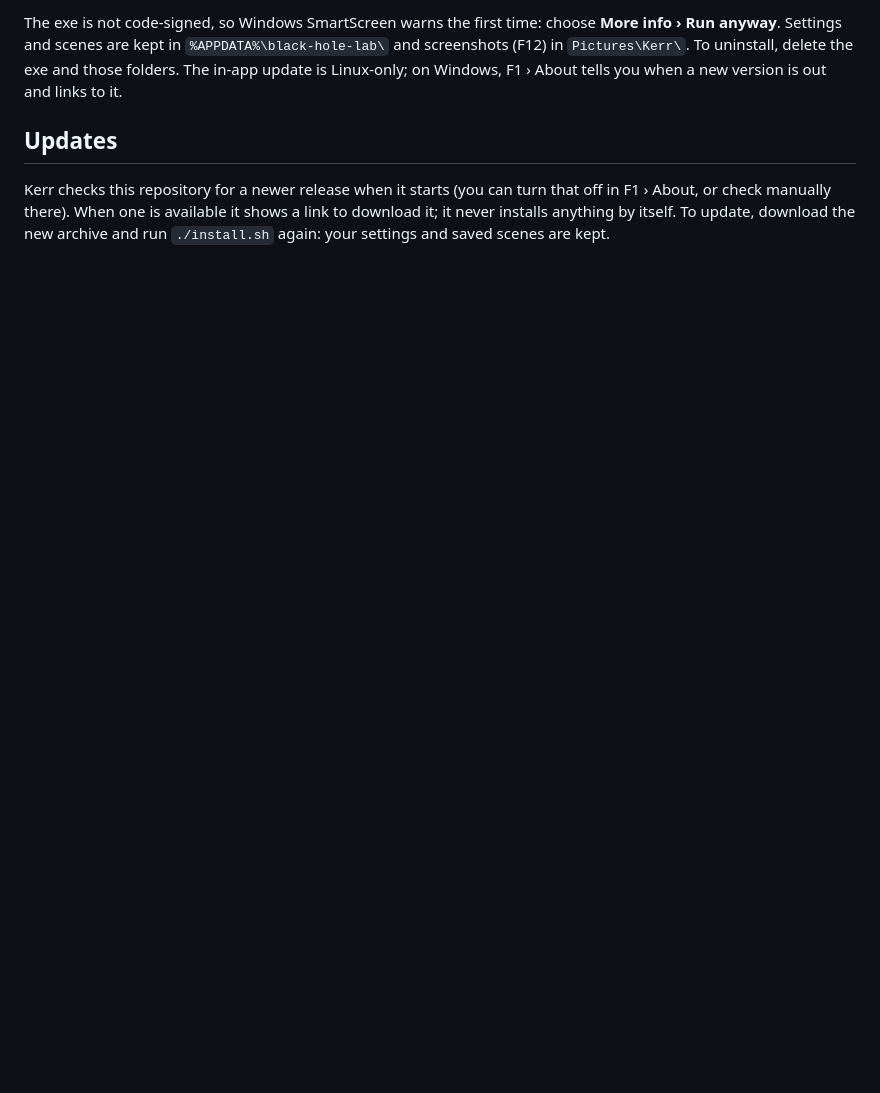
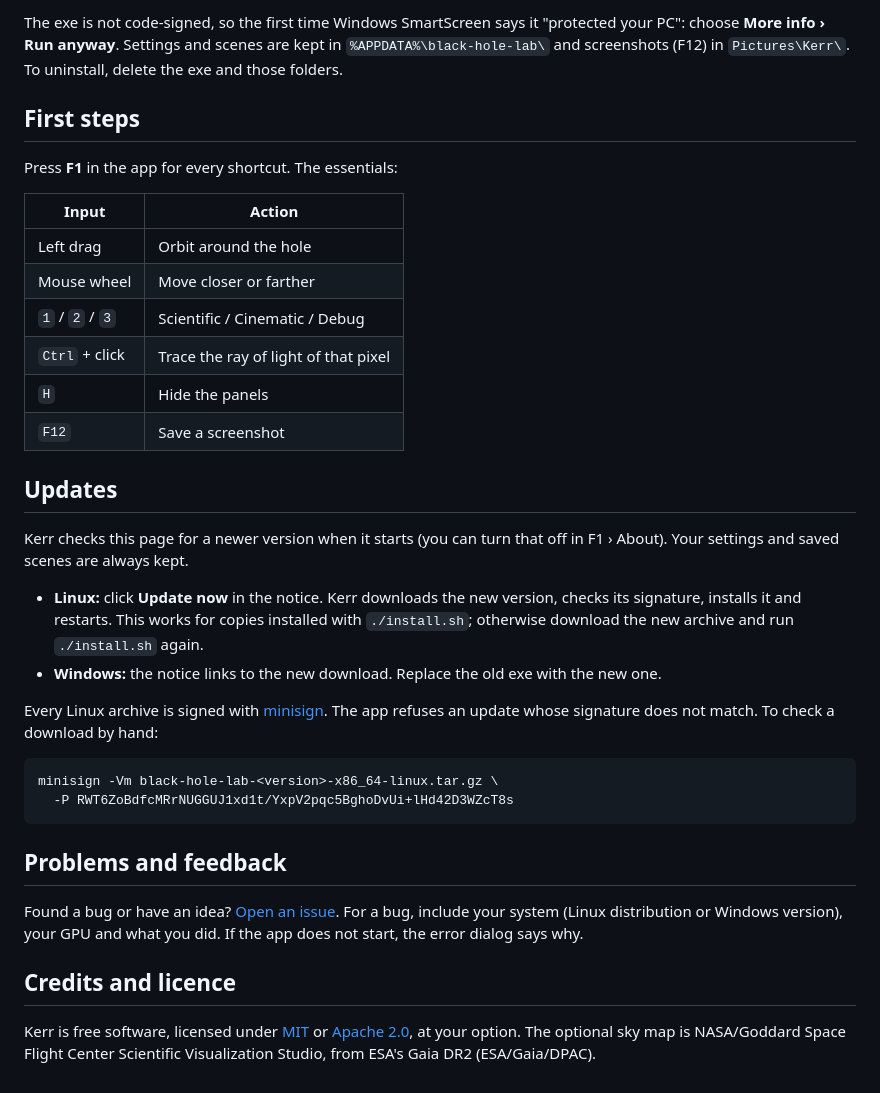
Before and after one commit to martinezmarcos/kerr-releases, a Markdown page: README.md, the part around one of its changes. Rendered like a GitHub page; blank space fills up the shorter version.

````diff
--- a/README.md
+++ b/README.md
@@ -37,12 +68,47 @@ plus a README.
 
-The exe is not code-signed, so Windows SmartScreen warns the first time: choose
-**More info › Run anyway**. Settings and scenes are kept in `%APPDATA%\black-hole-lab\` and
-screenshots (F12) in `Pictures\Kerr\`. To uninstall, delete the exe and those folders. The in-app
-update is Linux-only; on Windows, F1 › About tells you when a new version is out and links to it.
+The exe is not code-signed, so the first time Windows SmartScreen says it "protected your PC":
+choose **More info › Run anyway**. Settings and scenes are kept in `%APPDATA%\black-hole-lab\`
+and screenshots (F12) in `Pictures\Kerr\`. To uninstall, delete the exe and those folders.
+
+## First steps
+
+Press **F1** in the app for every shortcut. The essentials:
+
+| Input | Action |
+|---|---|
+| Left drag | Orbit around the hole |
+| Mouse wheel | Move closer or farther |
+| `1` / `2` / `3` | Scientific / Cinematic / Debug |
+| `Ctrl` + click | Trace the ray of light of that pixel |
+| `H` | Hide the panels |
+| `F12` | Save a screenshot |
 
 ## Updates
 
-Kerr checks this repository for a newer release when it starts (you can turn that off in
-F1 › About, or check manually there). When one is available it shows a link to download it;
-it never installs anything by itself. To update, download the new archive and run `./install.sh`
-again: your settings and saved scenes are kept.
+Kerr checks this page for a newer version when it starts (you can turn that off in
+F1 › About). Your settings and saved scenes are always kept.
+
+- **Linux:** click **Update now** in the notice. Kerr downloads the new version, checks its
+  signature, installs it and restarts. This works for copies installed with `./install.sh`;
+  otherwise download the new archive and run `./install.sh` again.
+- **Windows:** the notice links to the new download. Replace the old exe with the new one.
+
+Every Linux archive is signed with [minisign](https://jedisct1.github.io/minisign/). The app
+refuses an update whose signature does not match. To check a download by hand:
+
+```sh
+minisign -Vm black-hole-lab-<version>-x86_64-linux.tar.gz \
+  -P RWT6ZoBdfcMRrNUGGUJ1xd1t/YxpV2pqc5BghoDvUi+lHd42D3WZcT8s
+```
+
+## Problems and feedback
+
+Found a bug or have an idea? [Open an issue](https://github.com/martinezmarcos/kerr-releases/issues).
+For a bug, include your system (Linux distribution or Windows version), your GPU and what you
+did. If the app does not start, the error dialog says why.
+
+## Credits and licence
+
+Kerr is free software, licensed under [MIT](LICENSE-MIT) or [Apache 2.0](LICENSE-APACHE), at your option. The optional sky map is
+NASA/Goddard Space Flight Center Scientific Visualization Studio, from ESA's Gaia DR2
+(ESA/Gaia/DPAC).
````
Also changed, not shown: other parts of README.md (+46 -15 lines), images/bolometric.jpg (added), images/hero.jpg (added), images/inspector.jpg (added), images/kerr-app.jpg (added), images/social-preview.jpg (added), 2 other files.
